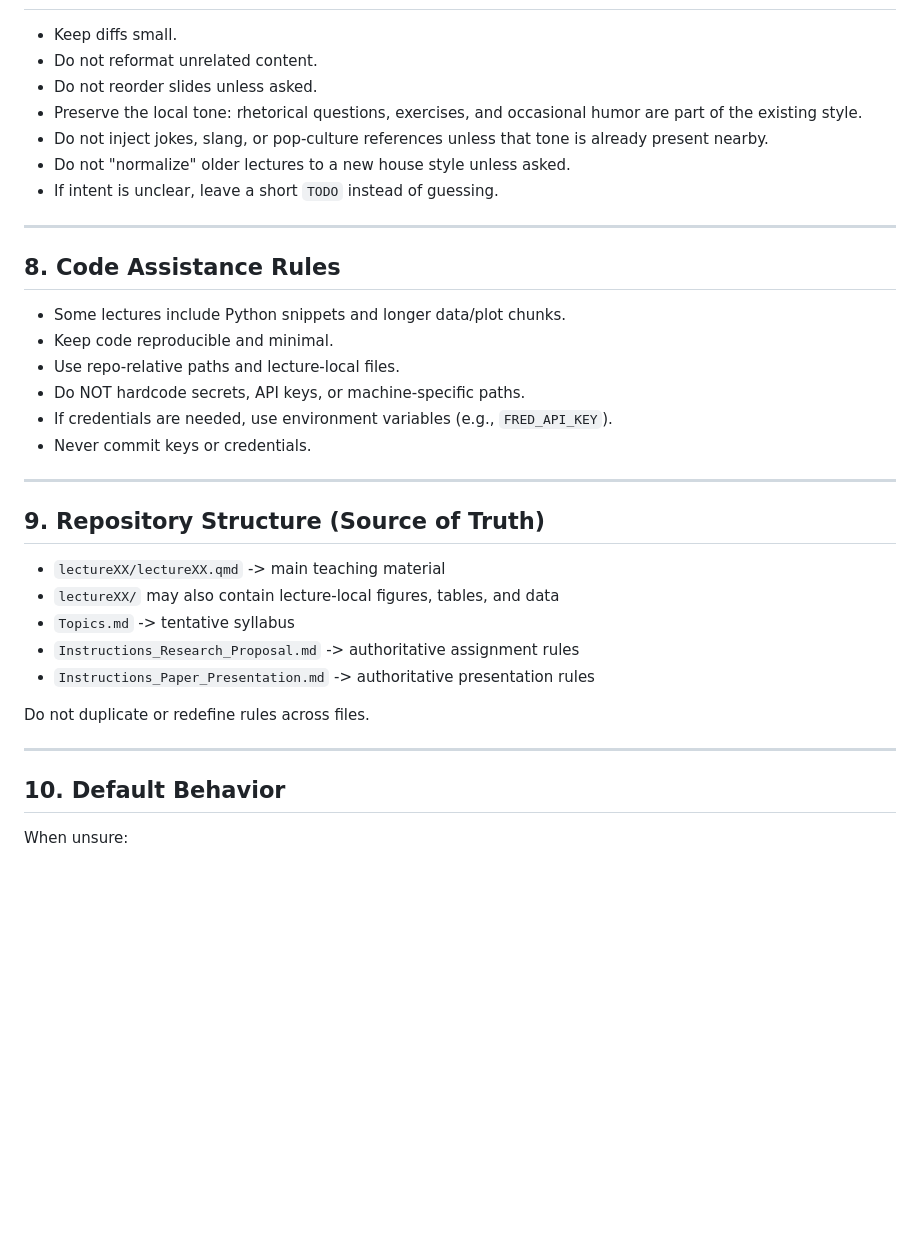
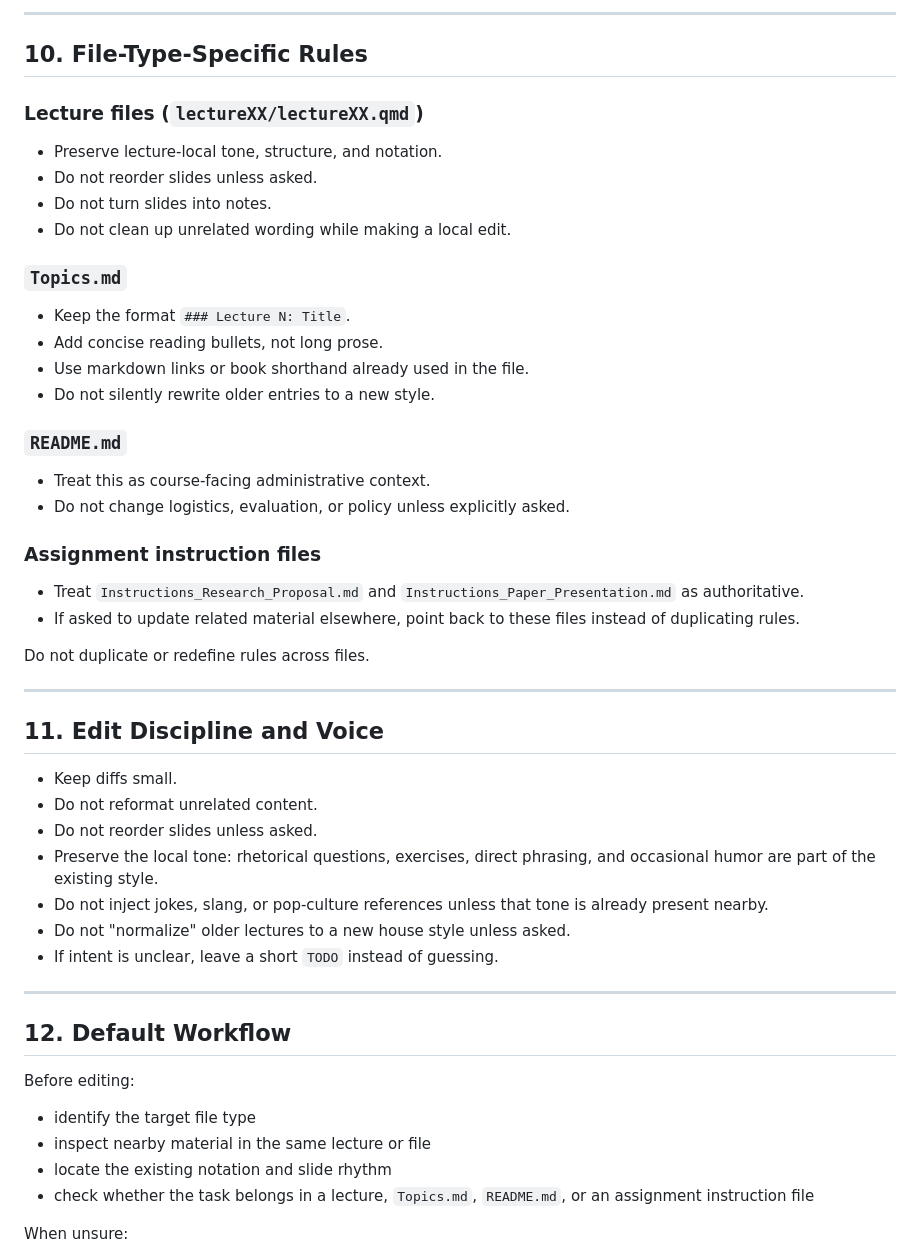
Before and after one commit to epge-classes/finance-1-2026, a Markdown page: AGENTS.md, the part around one of its changes. GitHub-like rendering; blank space fills up the shorter version.

Commit message:
Improve repo guidance in AGENTS

```diff
--- a/AGENTS.md
+++ b/AGENTS.md
@@ -98,38 +156,54 @@ When citing a paper, be clear about:
+---
+
+## 10. File-Type-Specific Rules
+
+### Lecture files (`lectureXX/lectureXX.qmd`)
+
+- Preserve lecture-local tone, structure, and notation.
+- Do not reorder slides unless asked.
+- Do not turn slides into notes.
+- Do not clean up unrelated wording while making a local edit.
+
+### `Topics.md`
+
+- Keep the format `### Lecture N: Title`.
+- Add concise reading bullets, not long prose.
+- Use markdown links or book shorthand already used in the file.
+- Do not silently rewrite older entries to a new style.
+
+### `README.md`
+
+- Treat this as course-facing administrative context.
+- Do not change logistics, evaluation, or policy unless explicitly asked.
+
+### Assignment instruction files
+
+- Treat `Instructions_Research_Proposal.md` and `Instructions_Paper_Presentation.md` as authoritative.
+- If asked to update related material elsewhere, point back to these files instead of duplicating rules.
+
+Do not duplicate or redefine rules across files.
+
+---
+
+## 11. Edit Discipline and Voice
 
 - Keep diffs small.
 - Do not reformat unrelated content.
 - Do not reorder slides unless asked.
-- Preserve the local tone: rhetorical questions, exercises, and occasional humor are part of the existing style.
+- Preserve the local tone: rhetorical questions, exercises, direct phrasing, and occasional humor are part of the existing style.
 - Do not inject jokes, slang, or pop-culture references unless that tone is already present nearby.
 - Do not "normalize" older lectures to a new house style unless asked.
 - If intent is unclear, leave a short `TODO` instead of guessing.
 
 ---
 
-## 8. Code Assistance Rules
+## 12. Default Workflow
 
-- Some lectures include Python snippets and longer data/plot chunks.
-- Keep code reproducible and minimal.
-- Use repo-relative paths and lecture-local files.
-- Do NOT hardcode secrets, API keys, or machine-specific paths.
-- If credentials are needed, use environment variables (e.g., `FRED_API_KEY`).
-- Never commit keys or credentials.
-
----
-
-## 9. Repository Structure (Source of Truth)
-
-- `lectureXX/lectureXX.qmd` -> main teaching material
-- `lectureXX/` may also contain lecture-local figures, tables, and data
-- `Topics.md` -> tentative syllabus
-- `Instructions_Research_Proposal.md` -> authoritative assignment rules
-- `Instructions_Paper_Presentation.md` -> authoritative presentation rules
-
-Do not duplicate or redefine rules across files.
-
----
-
-## 10. Default Behavior
+Before editing:
+- identify the target file type
+- inspect nearby material in the same lecture or file
+- locate the existing notation and slide rhythm
+- check whether the task belongs in a lecture, `Topics.md`, `README.md`, or an assignment instruction file
 
 When unsure:
 - do less, not more
```
Also changed, not shown: other parts of AGENTS.md (+68 -10 lines).
